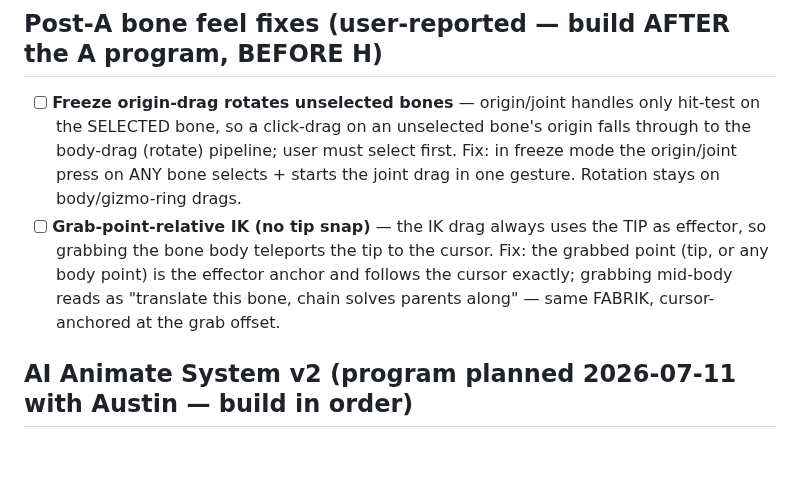
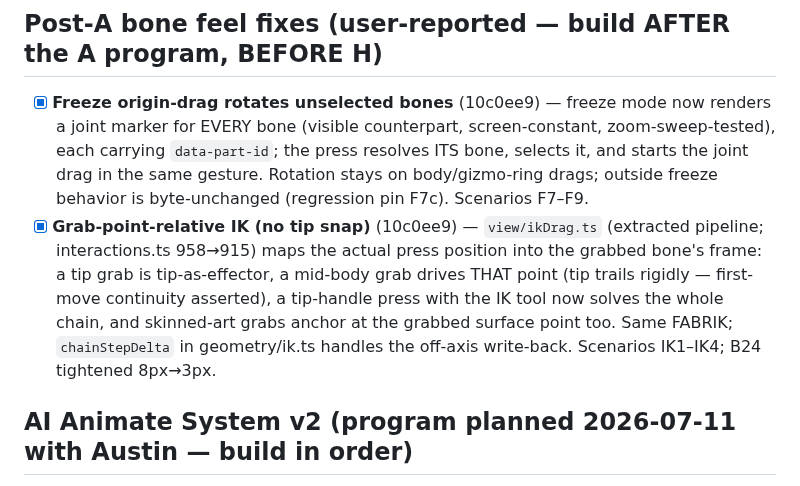
Before and after one commit to sladewasinger/RigStudio, a Markdown page: ROADMAP.md, the part around the change. Rendered like a GitHub page; blank space fills up the shorter version.

```diff
--- a/ROADMAP.md
+++ b/ROADMAP.md
@@ -411,16 +411,20 @@ Follow-ups from live bones testing (queued behind the freeze-semantics wave):
 
 ## Post-A bone feel fixes (user-reported — build AFTER the A program, BEFORE H)
 
-- [ ] **Freeze origin-drag rotates unselected bones** — origin/joint handles only
-  hit-test on the SELECTED bone, so a click-drag on an unselected bone's origin
-  falls through to the body-drag (rotate) pipeline; user must select first. Fix:
-  in freeze mode the origin/joint press on ANY bone selects + starts the joint
-  drag in one gesture. Rotation stays on body/gizmo-ring drags.
-- [ ] **Grab-point-relative IK (no tip snap)** — the IK drag always uses the TIP
-  as effector, so grabbing the bone body teleports the tip to the cursor. Fix:
-  the grabbed point (tip, or any body point) is the effector anchor and follows
-  the cursor exactly; grabbing mid-body reads as "translate this bone, chain
-  solves parents along" — same FABRIK, cursor-anchored at the grab offset.
+- [x] **Freeze origin-drag rotates unselected bones** (10c0ee9) — freeze mode now
+  renders a joint marker for EVERY bone (visible counterpart, screen-constant,
+  zoom-sweep-tested), each carrying `data-part-id`; the press resolves ITS bone,
+  selects it, and starts the joint drag in the same gesture. Rotation stays on
+  body/gizmo-ring drags; outside freeze behavior is byte-unchanged (regression
+  pin F7c). Scenarios F7–F9.
+- [x] **Grab-point-relative IK (no tip snap)** (10c0ee9) — `view/ikDrag.ts`
+  (extracted pipeline; interactions.ts 958→915) maps the actual press position
+  into the grabbed bone's frame: a tip grab is tip-as-effector, a mid-body grab
+  drives THAT point (tip trails rigidly — first-move continuity asserted), a
+  tip-handle press with the IK tool now solves the whole chain, and skinned-art
+  grabs anchor at the grabbed surface point too. Same FABRIK; `chainStepDelta`
+  in geometry/ik.ts handles the off-axis write-back. Scenarios IK1–IK4; B24
+  tightened 8px→3px.
 
 ## AI Animate System v2 (program planned 2026-07-11 with Austin — build in order)
 
```
Also changed, not shown: CLAUDE.md (+30 -13 lines).
